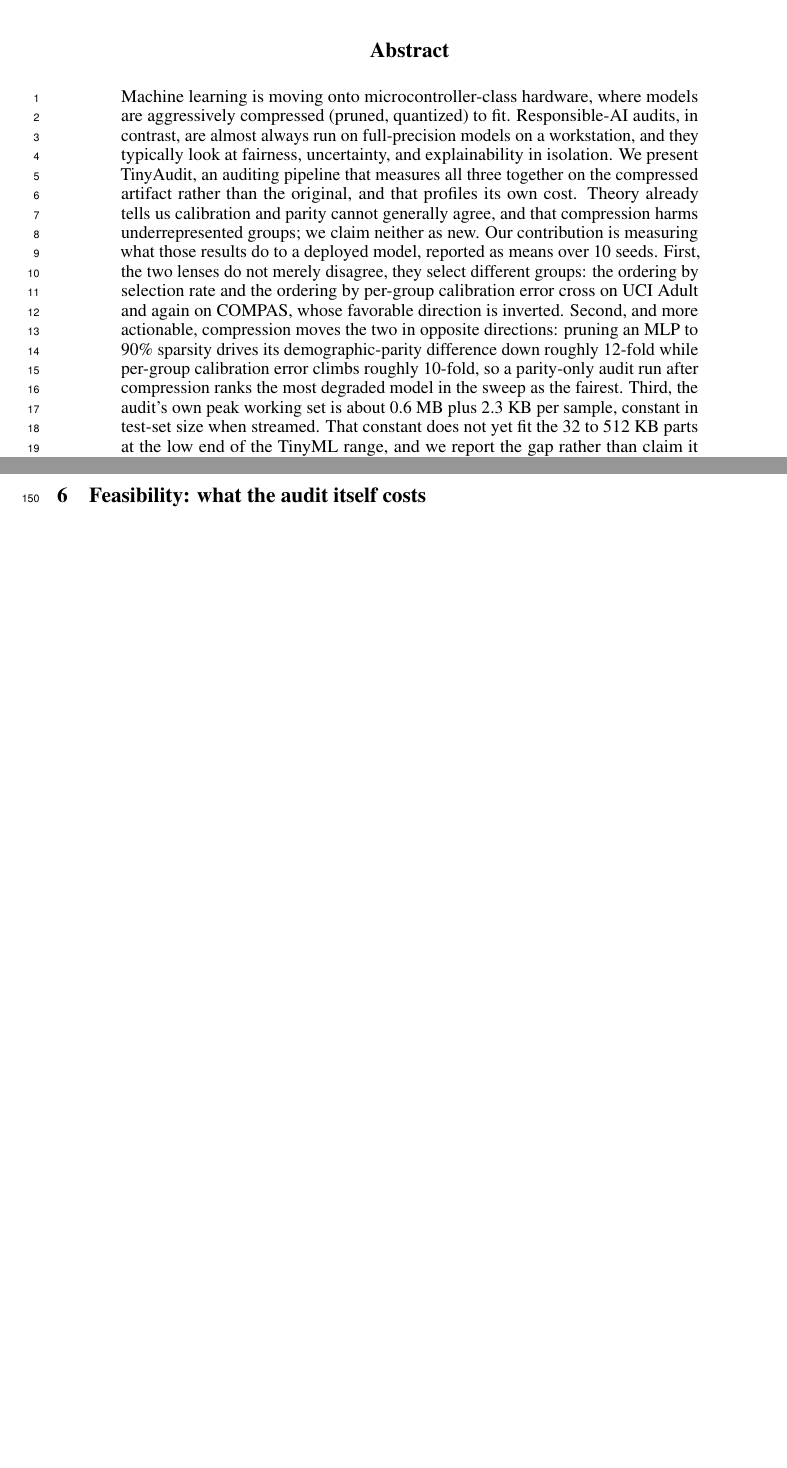
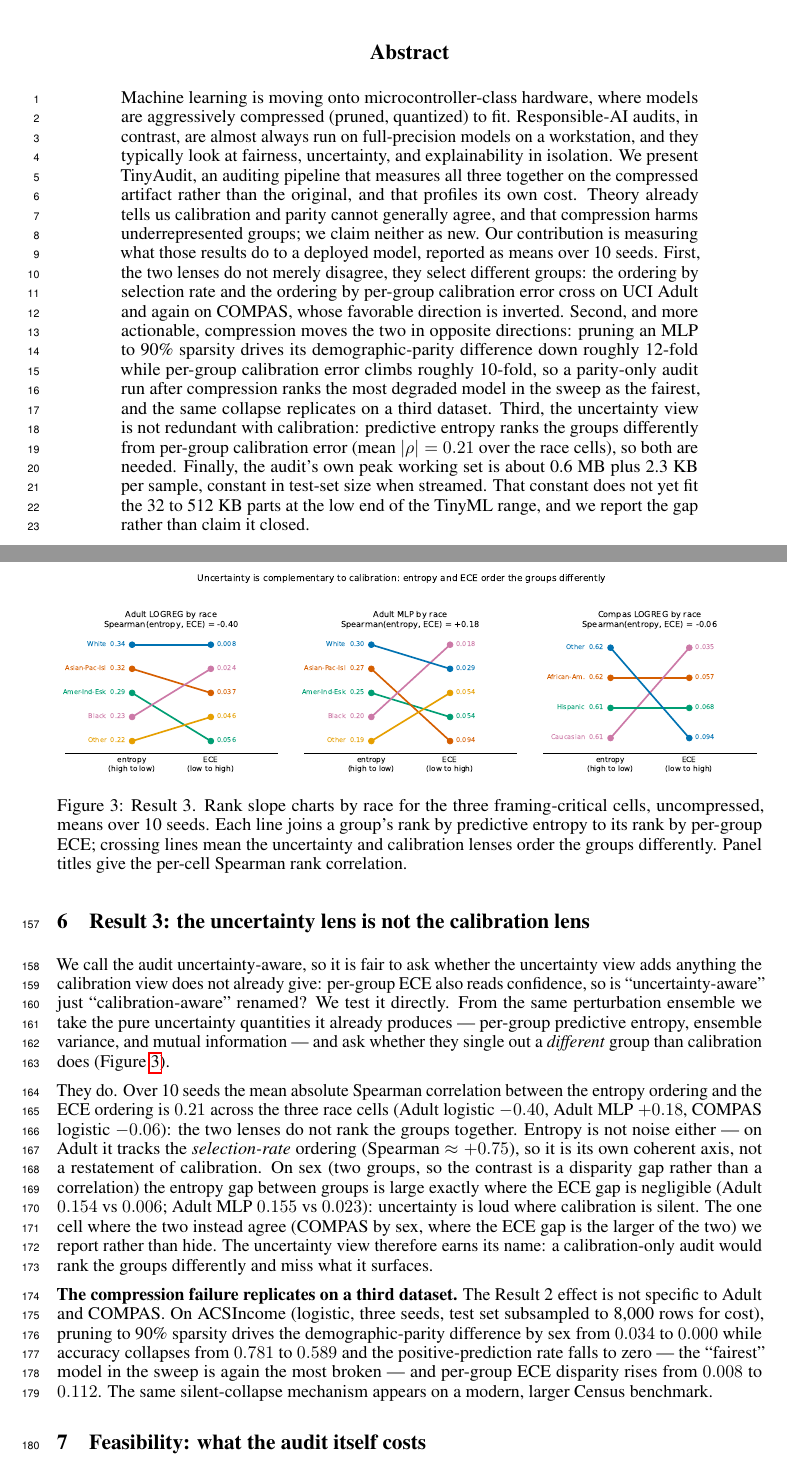
Before and after one commit to tinyaudit/tinyaudit, a LaTeX paper (paper/tinyaudit_workshop.tex): two parts of pages 1 and 4 of 6 before the commit and two parts of pages 1 and 5 of 7 after it, joined at a grey line, cut so that both start at the same text, the shorter picture padded with empty space. Compiled offline with pdfLaTeX.

Commit message:
paper: fold in uncertainty-vs-calibration result and ACSIncome replication
Adds Result 3 (the uncertainty lens is not the calibration lens): the
10-seed complementarity finding with the uncertainty_vs_calibration
figure, plus an ACSIncome paragraph showing the compression collapse
replicates on a third dataset. Updates the abstract and contributions
list to match. All numbers come from frozen CSVs (uncertainty_signal,
acsincome_pruning); the compression-sweep numbers are untouched pending
the in-flight 10-seed regen.

```diff
--- a/paper/tinyaudit_workshop.tex
+++ b/paper/tinyaudit_workshop.tex
@@ -92,7 +92,7 @@
 \maketitle
 
 \begin{abstract}
-Machine learning is moving onto microcontroller-class hardware, where models are aggressively compressed (pruned, quantized) to fit. Responsible-AI audits, in contrast, are almost always run on full-precision models on a workstation, and they typically look at fairness, uncertainty, and explainability in isolation. We present TinyAudit, an auditing pipeline that measures all three together on the compressed artifact rather than the original, and that profiles its own cost. Theory already tells us calibration and parity cannot generally agree, and that compression harms underrepresented groups; we claim neither as new. Our contribution is measuring what those results do to a deployed model, reported as means over 10 seeds. First, the two lenses do not merely disagree, they select different groups: the ordering by selection rate and the ordering by per-group calibration error cross on UCI Adult and again on COMPAS, whose favorable direction is inverted. Second, and more actionable, compression moves the two in opposite directions: pruning an MLP to 90\% sparsity drives its demographic-parity difference down roughly 12-fold while per-group calibration error climbs roughly 10-fold, so a parity-only audit run after compression ranks the most degraded model in the sweep as the fairest. Third, the audit's own peak working set is about 0.6 MB plus 2.3 KB per sample, constant in test-set size when streamed. That constant does not yet fit the 32 to 512 KB parts at the low end of the TinyML range, and we report the gap rather than claim it closed.
+Machine learning is moving onto microcontroller-class hardware, where models are aggressively compressed (pruned, quantized) to fit. Responsible-AI audits, in contrast, are almost always run on full-precision models on a workstation, and they typically look at fairness, uncertainty, and explainability in isolation. We present TinyAudit, an auditing pipeline that measures all three together on the compressed artifact rather than the original, and that profiles its own cost. Theory already tells us calibration and parity cannot generally agree, and that compression harms underrepresented groups; we claim neither as new. Our contribution is measuring what those results do to a deployed model, reported as means over 10 seeds. First, the two lenses do not merely disagree, they select different groups: the ordering by selection rate and the ordering by per-group calibration error cross on UCI Adult and again on COMPAS, whose favorable direction is inverted. Second, and more actionable, compression moves the two in opposite directions: pruning an MLP to 90\% sparsity drives its demographic-parity difference down roughly 12-fold while per-group calibration error climbs roughly 10-fold, so a parity-only audit run after compression ranks the most degraded model in the sweep as the fairest, and the same collapse replicates on a third dataset. Third, the uncertainty view is not redundant with calibration: predictive entropy ranks the groups differently from per-group calibration error (mean $|\rho| = 0.21$ over the race cells), so both are needed. Finally, the audit's own peak working set is about 0.6 MB plus 2.3 KB per sample, constant in test-set size when streamed. That constant does not yet fit the 32 to 512 KB parts at the low end of the TinyML range, and we report the gap rather than claim it closed.
 \end{abstract}
 
 \section{Introduction}
@@ -177,6 +178,22 @@ The mechanism is degradation toward a near-constant predictor, and we should be
 Two qualifications. Intermediate pruning levels are seed-noisy (parity std 0.06 to 0.10), so the robust claim is the direction between endpoints. And the effect is strongest where pruning actually damages the model: the logistic model barely degrades (DP $0.174 \pm 0.008 \rightarrow 0.126 \pm 0.014$ at 90\%) and shows only a mild version of it.
 
 The upshot for auditors: an audit that checks only demographic parity, run only after compression, would report the pruned model as the \emph{fairest} in the sweep. An uncertainty-aware audit flags the same model as the most broken.
+
+\section{Result 3: the uncertainty lens is not the calibration lens}
+\label{sec:finding3}
+
+We call the audit uncertainty-aware, so it is fair to ask whether the uncertainty view adds anything the calibration view does not already give: per-group ECE also reads confidence, so is ``uncertainty-aware'' just ``calibration-aware'' renamed? We test it directly. From the same perturbation ensemble we take the pure uncertainty quantities it already produces --- per-group predictive entropy, ensemble variance, and mutual information --- and ask whether they single out a \emph{different} group than calibration does (Figure~\ref{fig:uncsig}).
+
+\begin{figure}[t]
+  \centering
+  \includegraphics[width=\linewidth]{figures/uncertainty_vs_calibration.pdf}
+  \caption{Result 3. Rank slope charts by race for the three framing-critical cells, uncompressed, means over 10 seeds. Each line joins a group's rank by predictive entropy to its rank by per-group ECE; crossing lines mean the uncertainty and calibration lenses order the groups differently. Panel titles give the per-cell Spearman rank correlation.}
+  \label{fig:uncsig}
+\end{figure}
+
+They do. Over 10 seeds the mean absolute Spearman correlation between the entropy ordering and the ECE ordering is $0.21$ across the three race cells (Adult logistic $-0.40$, Adult MLP $+0.18$, COMPAS logistic $-0.06$): the two lenses do not rank the groups together. Entropy is not noise either --- on Adult it tracks the \emph{selection-rate} ordering (Spearman $\approx +0.75$), so it is its own coherent axis, not a restatement of calibration. On sex (two groups, so the contrast is a disparity gap rather than a correlation) the entropy gap between groups is large exactly where the ECE gap is negligible (Adult $0.154$ vs $0.006$; Adult MLP $0.155$ vs $0.023$): uncertainty is loud where calibration is silent. The one cell where the two instead agree (COMPAS by sex, where the ECE gap is the larger of the two) we report rather than hide. The uncertainty view therefore earns its name: a calibration-only audit would rank the groups differently and miss what it surfaces.
+
+\textbf{The compression failure replicates on a third dataset.} The Result~2 effect is not specific to Adult and COMPAS. On ACSIncome (logistic, three seeds, test set subsampled to 8{,}000 rows for cost), pruning to 90\% sparsity drives the demographic-parity difference by sex from $0.034$ to $0.000$ while accuracy collapses from $0.781$ to $0.589$ and the positive-prediction rate falls to zero --- the ``fairest'' model in the sweep is again the most broken --- and per-group ECE disparity rises from $0.008$ to $0.112$. The same silent-collapse mechanism appears on a modern, larger Census benchmark.
 
 \section{Feasibility: what the audit itself costs}
 \label{sec:feasibility}
```
Also changed, not shown: paper/tinyaudit_workshop.tex (3 more changed lines).
